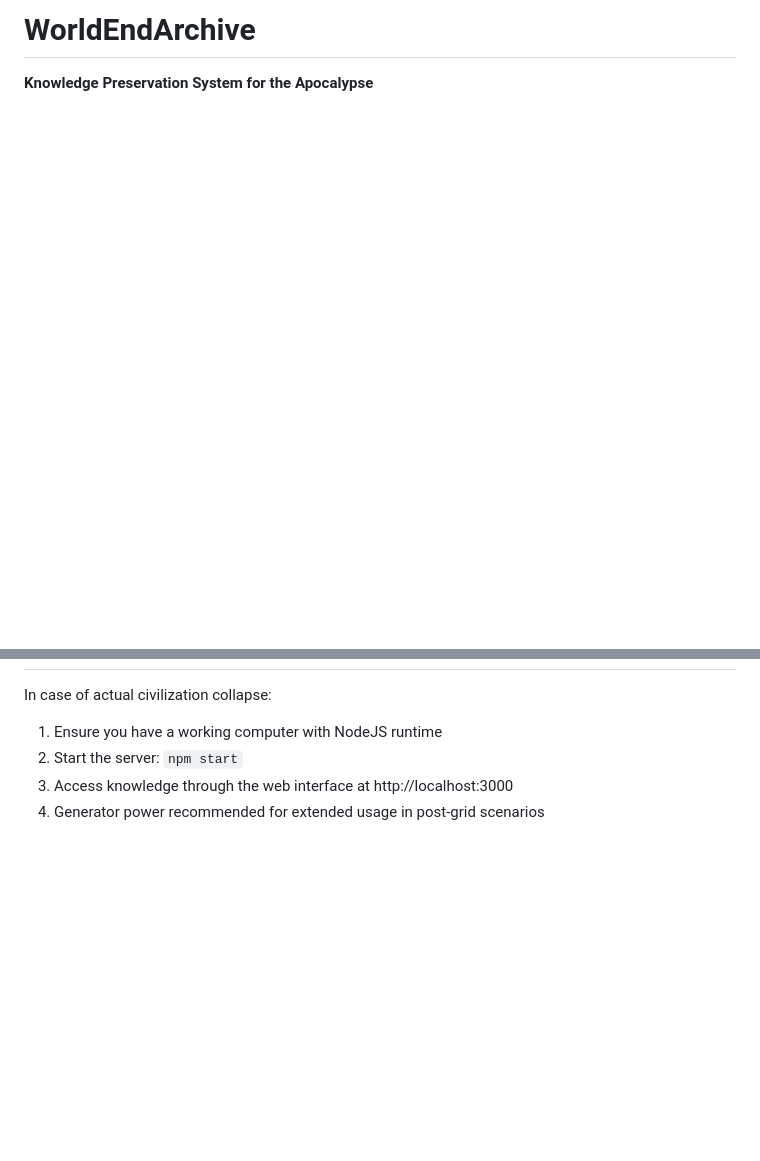
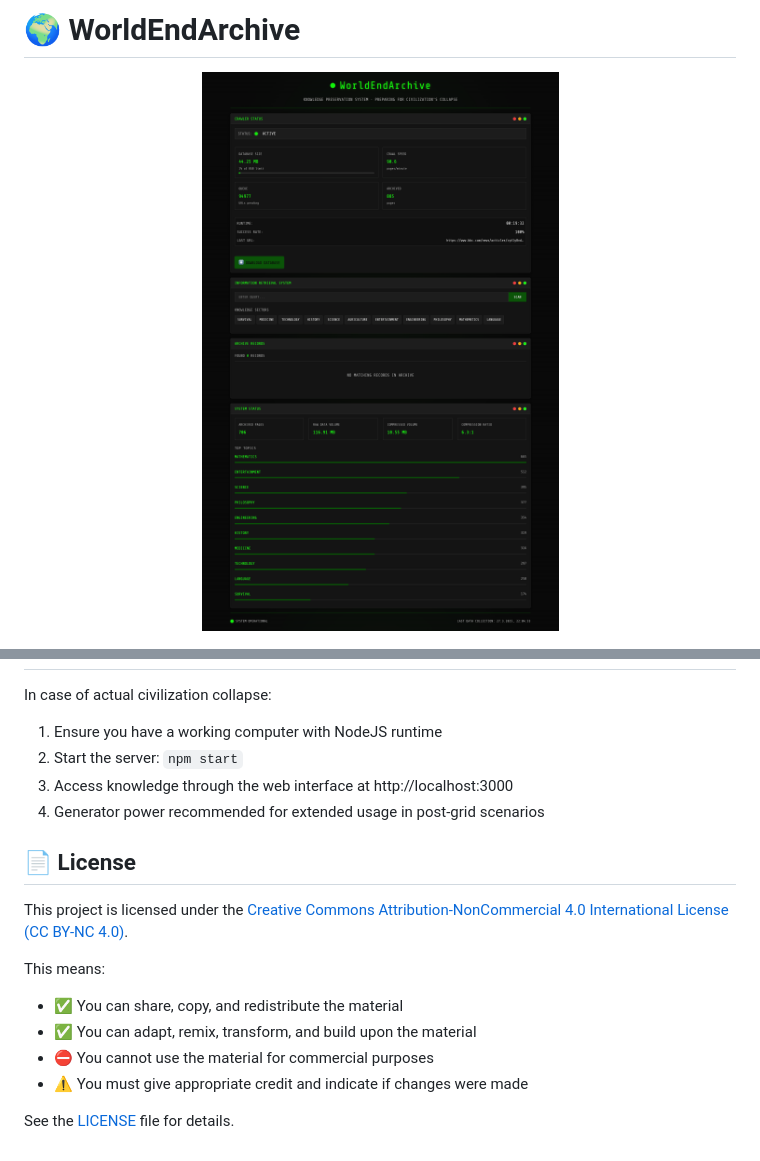
Before and after one commit to neooriginal/WorldEndArchive, a Markdown page: README.md, 2 parts joined by grey strips. Rendered like a GitHub page; pictures changed too: images/image.png (added); blank space fills up the shorter version.

```diff
--- a/README.md
+++ b/README.md
@@ -1,4 +1,6 @@
-# WorldEndArchive
+# 🌍 WorldEndArchive
 
-**Knowledge Preservation System for the Apocalypse**
+<p align="center">
+  <img src="./images/image.png" alt="WorldEndArchive" width="600">
+</p>
 
@@ -125,3 +160,15 @@ In case of actual civilization collapse:
 2. Start the server: `npm start`
 3. Access knowledge through the web interface at http://localhost:3000
 4. Generator power recommended for extended usage in post-grid scenarios
+
+## 📄 License
+
+This project is licensed under the [Creative Commons Attribution-NonCommercial 4.0 International License (CC BY-NC 4.0)](http://creativecommons.org/licenses/by-nc/4.0/).
+
+This means:
+- ✅ You can share, copy, and redistribute the material
+- ✅ You can adapt, remix, transform, and build upon the material
+- ⛔ You cannot use the material for commercial purposes
+- ⚠️ You must give appropriate credit and indicate if changes were made
+
+See the [LICENSE](./LICENSE) file for details.
```
Also changed, not shown: other parts of README.md (+70 -37 lines), 2 other files.
